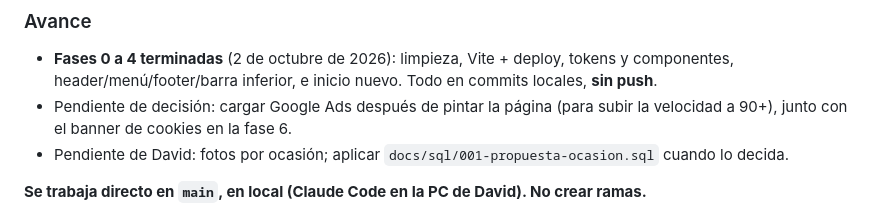
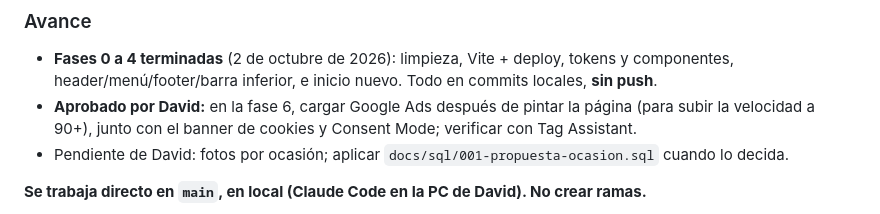
Before and after one commit to dramosmireles2-gif/Als, a Markdown page: PLAN-REDISENO.md, the part around the change. Rendered like a GitHub page.

Commit message:
docs: Google Ads diferido aprobado para la fase 6
Co-Authored-By: Claude Opus 5.5 <noreply@anthropic.com>

```diff
--- a/PLAN-REDISENO.md
+++ b/PLAN-REDISENO.md
@@ -264,7 +264,7 @@ Sitemap: https://alsdress.com.mx/sitemap.xml
 
 ### Avance
 - **Fases 0 a 4 terminadas** (2 de octubre de 2026): limpieza, Vite + deploy, tokens y componentes, header/menú/footer/barra inferior, e inicio nuevo. Todo en commits locales, **sin push**.
-- Pendiente de decisión: cargar Google Ads después de pintar la página (para subir la velocidad a 90+), junto con el banner de cookies en la fase 6.
+- **Aprobado por David:** en la fase 6, cargar Google Ads después de pintar la página (para subir la velocidad a 90+), junto con el banner de cookies y Consent Mode; verificar con Tag Assistant.
 - Pendiente de David: fotos por ocasión; aplicar `docs/sql/001-propuesta-ocasion.sql` cuando lo decida.
 
 
```
